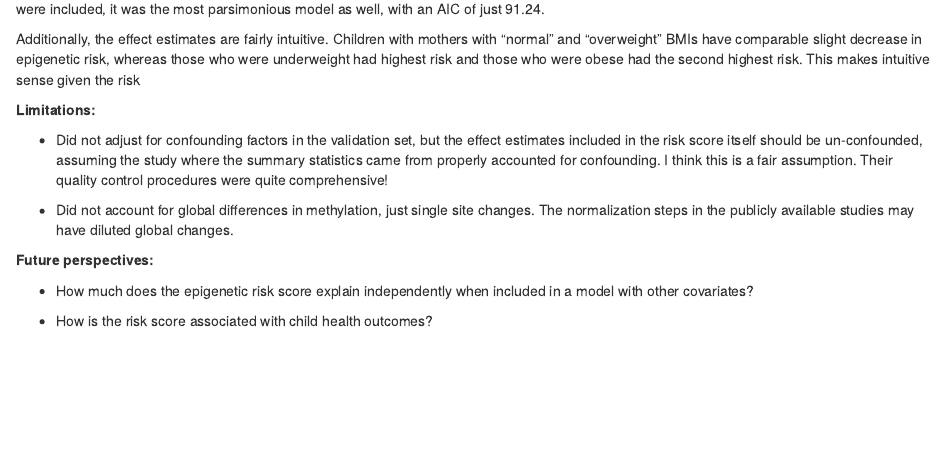
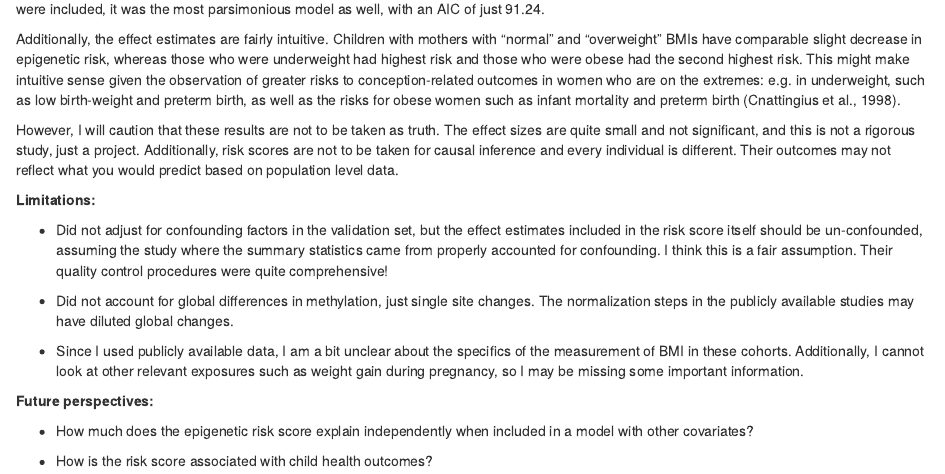
Before and after one commit to mpalmore/meredith_website, an R Markdown document (projects.Rmd): the page in a window 1100 px wide, from 9730 px down. Rendered offline with R 4.5, knitr and Pandoc, with nearby package versions; drawn as R Markdown's standard HTML page in place of the format the file asks for; some code elsewhere in the file could not run offline.

Commit message:
Changing the discussion

```diff
--- a/projects.Rmd
+++ b/projects.Rmd
@@ -445,7 +445,9 @@ M_score_pg_1E_01 <- score_ts_byM_p("bmicat", 1*10^-1)
 
 The model with the most stringent pruning threshold has the best discrimination, with an $R^{2}$ of 2.0%. Additionally, since only 2 methylation loci were included, it was the most parsimonious model as well, with an AIC of just 91.24.
 
-Additionally, the effect estimates are fairly intuitive. Children with mothers with "normal" and "overweight" BMIs have comparable slight decrease in epigenetic risk, whereas those who were underweight had highest risk and those who were obese had the second highest risk. This makes intuitive sense given the risk
+Additionally, the effect estimates are fairly intuitive. Children with mothers with "normal" and "overweight" BMIs have comparable slight decrease in epigenetic risk, whereas those who were underweight had highest risk and those who were obese had the second highest risk. This might make intuitive sense given the observation of greater risks to conception-related outcomes in women who are on the extremes: e.g. in underweight, such as low birth-weight and preterm birth, as well as the risks for obese women such as infant mortality and preterm birth (Cnattingius et al., 1998).
+
+However, I will caution that these results are not to be taken as truth. The effect sizes are quite small and not significant, and this is not a rigorous study, just a project. Additionally, risk scores are not to be taken for causal inference and every individual is different. Their outcomes may not reflect what you would predict based on population level data.
 
 **Limitations:**
 
@@ -453,6 +455,7 @@ Additionally, the effect estimates are fairly intuitive. Children with mothers w
 
 * Did not account for global differences in methylation, just single site changes. The normalization steps in the publicly available studies may have diluted global changes.
 
+* Since I used publicly available data, I am a bit unclear about the specifics of the measurement of BMI in these cohorts. Additionally, I cannot look at other relevant exposures such as weight gain during pregnancy, so I may be missing some important information.
 
 **Future perspectives:**
 
```
Also changed, not shown: docs/search.json, 1 other file.
